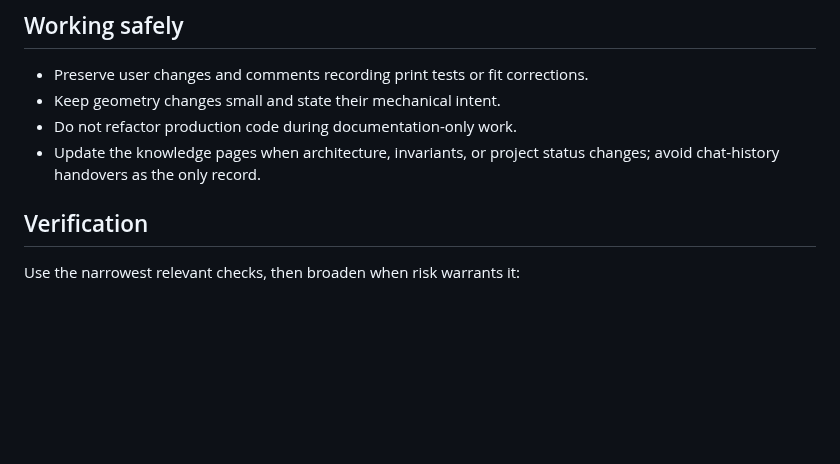
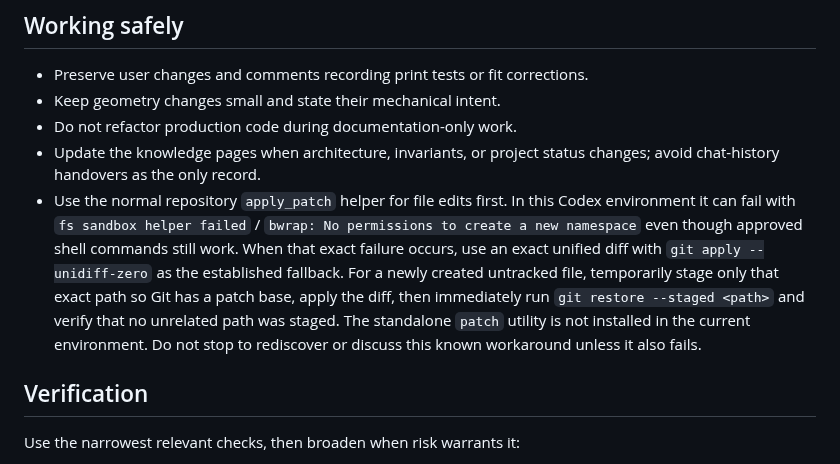
Before and after one commit to MateSteinforth/LOO-UME, a Markdown page: AGENTS.md, the part around the change. GitHub-like rendering; blank space fills up the shorter version.

```diff
--- a/AGENTS.md
+++ b/AGENTS.md
@@ -71,6 +71,16 @@ uses `createPanelAssemblyMapping()`.
 - Do not refactor production code during documentation-only work.
 - Update the knowledge pages when architecture, invariants, or project status
   changes; avoid chat-history handovers as the only record.
+- Use the normal repository `apply_patch` helper for file edits first. In this
+  Codex environment it can fail with `fs sandbox helper failed` / `bwrap: No
+  permissions to create a new namespace` even though approved shell commands
+  still work. When that exact failure occurs, use an exact unified diff with
+  `git apply --unidiff-zero` as the established fallback. For a newly created
+  untracked file, temporarily stage only that exact path so Git has a patch
+  base, apply the diff, then immediately run `git restore --staged <path>` and
+  verify that no unrelated path was staged. The standalone `patch` utility is
+  not installed in the current environment. Do not stop to rediscover or
+  discuss this known workaround unless it also fails.
 
 ## Verification
 
```
Also changed, not shown: TASKS.md (added, +307 -0 lines).
